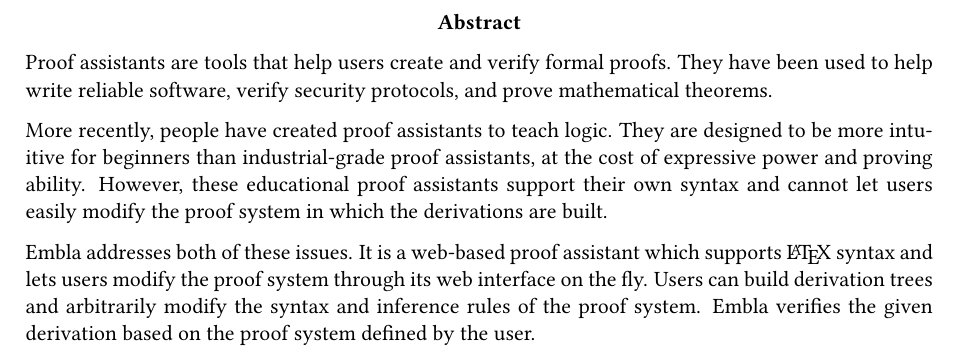
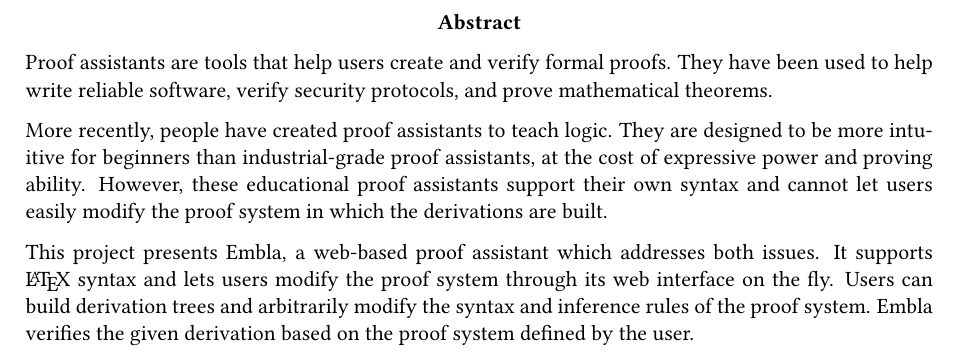
Before and after one commit to justinkeung1018/building-derivations-docs, a LaTeX thesis (main.tex): part of page 2 of 52, cut so that both start at the same text. Compiled offline with pdfLaTeX; a LaTeX package or settings file that is missing is left out.

Commit message:
Fix abstract

```diff
--- a/main.tex
+++ b/main.tex
@@ -13,7 +13,7 @@
 
 More recently, people have created proof assistants to teach logic. They are designed to be more intuitive for beginners than industrial-grade proof assistants, at the cost of expressive power and proving ability. However, these educational proof assistants  support their own syntax and cannot let users easily modify the proof system in which the derivations are built.
 
-\projectname{} addresses both of these issues. It is a web-based proof assistant which supports \LaTeX{} syntax and lets users modify the proof system through its web interface on the fly. Users can build derivation trees and arbitrarily modify the syntax and inference rules of the proof system. \projectname{} verifies the given derivation based on the proof system defined by the user.
+This project presents \projectname{}, a web-based proof assistant which addresses both issues. It supports \LaTeX{} syntax and lets users modify the proof system through its web interface on the fly. Users can build derivation trees and arbitrarily modify the syntax and inference rules of the proof system. \projectname{} verifies the given derivation based on the proof system defined by the user.
 
 \end{abstract}
 
```
